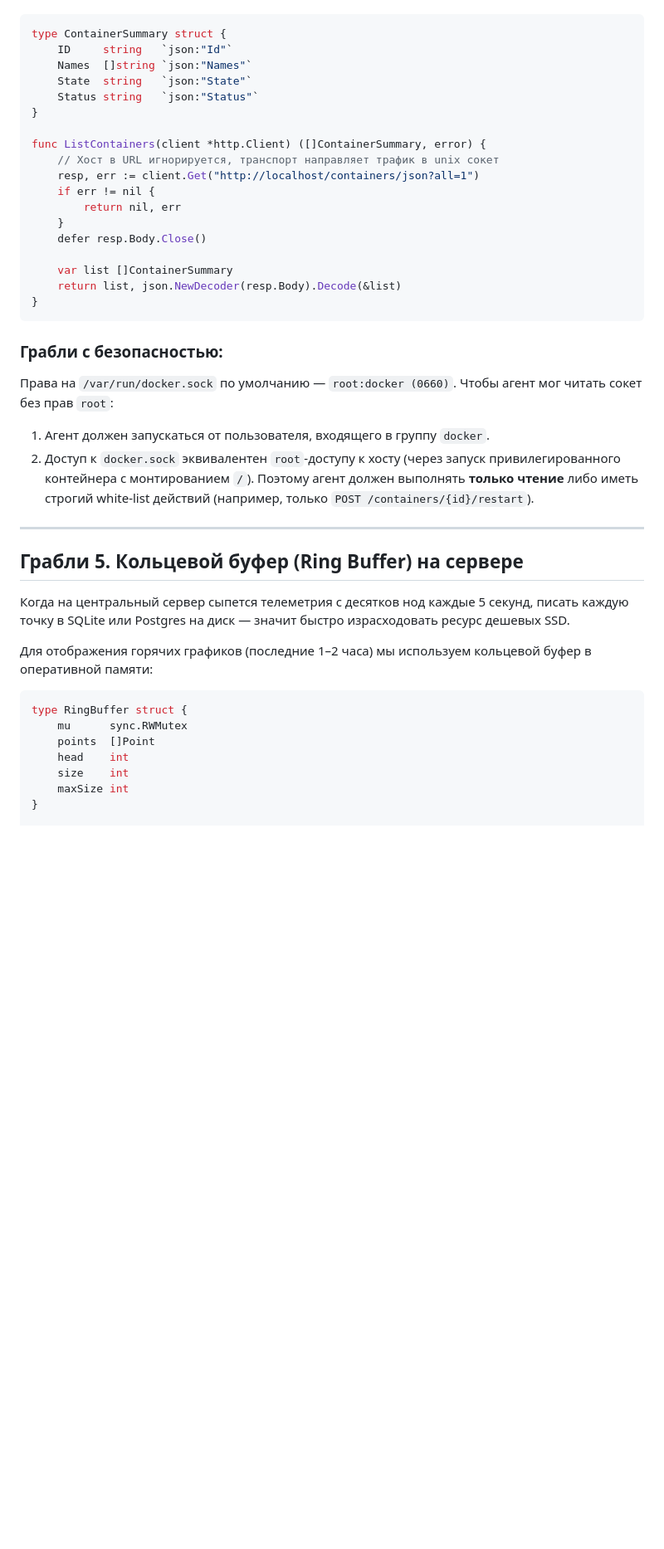
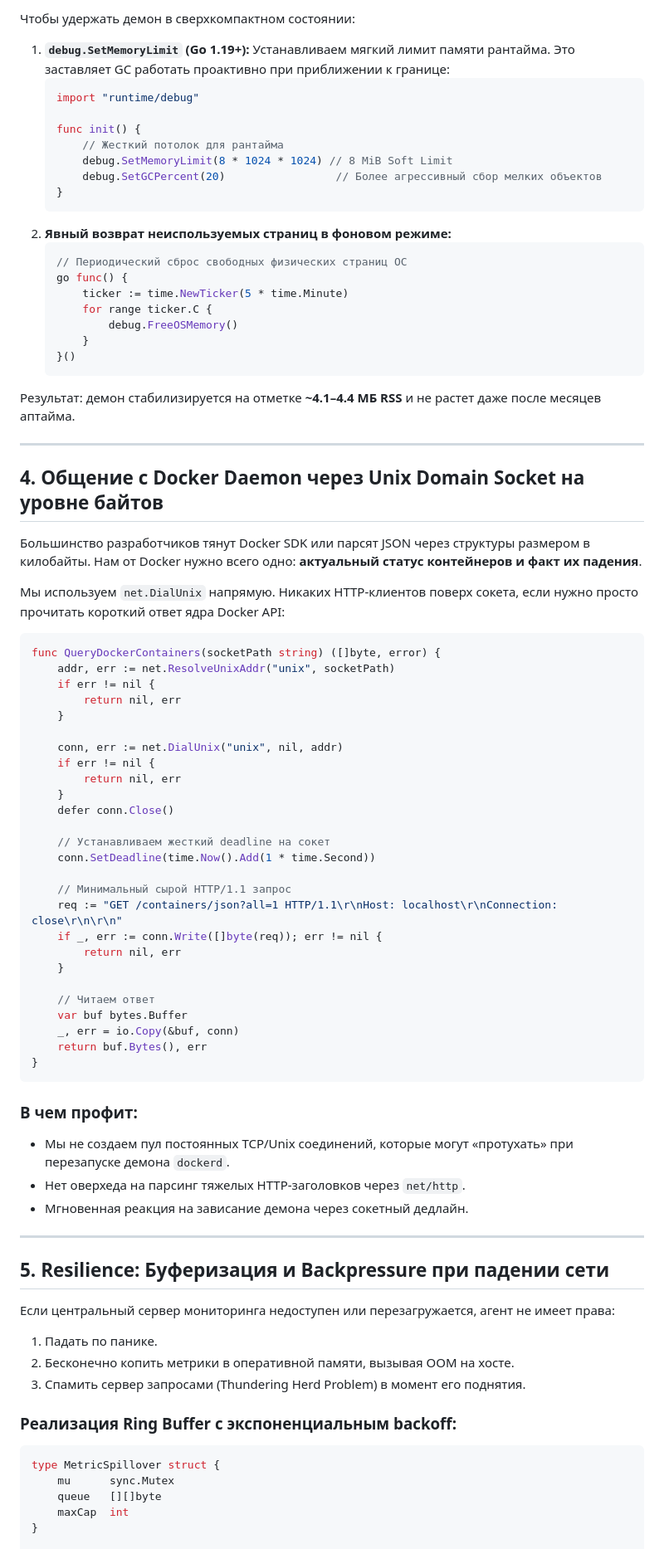
Before and after one commit to NQAI-Dev/nodepulse, a Markdown page: ARTICLE_HABR.md, the part around one of its changes. Shown at 83% size. Drawn GitHub-style; blank space fills up the shorter version.

Commit message:
docs: синьорный deep dive в рантайм Go, zero-alloc парсинг /proc и блокировки тредов ядра

````diff
--- a/ARTICLE_HABR.md
+++ b/ARTICLE_HABR.md
@@ -129,44 +176,86 @@ func NewDockerClient(socketPath string) *http.Client {
+Чтобы удержать демон в сверхкомпактном состоянии:
+
+1. **`debug.SetMemoryLimit` (Go 1.19+):**
+   Устанавливаем мягкий лимит памяти рантайма. Это заставляет GC работать проактивно при приближении к границе:
+   ```go
+   import "runtime/debug"
+
+   func init() {
+       // Жесткий потолок для рантайма
+       debug.SetMemoryLimit(8 * 1024 * 1024) // 8 MiB Soft Limit
+       debug.SetGCPercent(20)                 // Более агрессивный сбор мелких объектов
+   }
+   ```
+2. **Явный возврат неиспользуемых страниц в фоновом режиме:**
+   ```go
+   // Периодический сброс свободных физических страниц ОС
+   go func() {
+       ticker := time.NewTicker(5 * time.Minute)
+       for range ticker.C {
+           debug.FreeOSMemory()
+       }
+   }()
+   ```
+
+Результат: демон стабилизируется на отметке **~4.1–4.4 МБ RSS** и не растет даже после месяцев аптайма.
+
+---
+
+## 4. Общение с Docker Daemon через Unix Domain Socket на уровне байтов
+
+Большинство разработчиков тянут Docker SDK или парсят JSON через структуры размером в килобайты. Нам от Docker нужно всего одно: **актуальный статус контейнеров и факт их падения**.
+
+Мы используем `net.DialUnix` напрямую. Никаких HTTP-клиентов поверх сокета, если нужно просто прочитать короткий ответ ядра Docker API:
 
 ```go
-type ContainerSummary struct {
-	ID     string   `json:"Id"`
-	Names  []string `json:"Names"`
-	State  string   `json:"State"`
-	Status string   `json:"Status"`
-}
-
-func ListContainers(client *http.Client) ([]ContainerSummary, error) {
-	// Хост в URL игнорируется, транспорт направляет трафик в unix сокет
-	resp, err := client.Get("http://localhost/containers/json?all=1")
+func QueryDockerContainers(socketPath string) ([]byte, error) {
+	addr, err := net.ResolveUnixAddr("unix", socketPath)
 	if err != nil {
 		return nil, err
 	}
-	defer resp.Body.Close()
 
-	var list []ContainerSummary
-	return list, json.NewDecoder(resp.Body).Decode(&list)
+	conn, err := net.DialUnix("unix", nil, addr)
+	if err != nil {
+		return nil, err
+	}
+	defer conn.Close()
+
+	// Устанавливаем жесткий deadline на сокет
+	conn.SetDeadline(time.Now().Add(1 * time.Second))
+
+	// Минимальный сырой HTTP/1.1 запрос
+	req := "GET /containers/json?all=1 HTTP/1.1\r\nHost: localhost\r\nConnection: close\r\n\r\n"
+	if _, err := conn.Write([]byte(req)); err != nil {
+		return nil, err
+	}
+
+	// Читаем ответ
+	var buf bytes.Buffer
+	_, err = io.Copy(&buf, conn)
+	return buf.Bytes(), err
 }
 ```
 
-### Грабли с безопасностью:
-Права на `/var/run/docker.sock` по умолчанию — `root:docker (0660)`. Чтобы агент мог читать сокет без прав `root`:
-1. Агент должен запускаться от пользователя, входящего в группу `docker`.
-2. Доступ к `docker.sock` эквивалентен `root`-доступу к хосту (через запуск привилегированного контейнера с монтированием `/`). Поэтому агент должен выполнять **только чтение** либо иметь строгий white-list действий (например, только `POST /containers/{id}/restart`).
+### В чем профит:
+- Мы не создаем пул постоянных TCP/Unix соединений, которые могут «протухать» при перезапуске демона `dockerd`.
+- Нет оверхеда на парсинг тяжелых HTTP-заголовков через `net/http`.
+- Мгновенная реакция на зависание демона через сокетный дедлайн.
 
 ---
 
-## Грабли 5. Кольцевой буфер (Ring Buffer) на сервере
+## 5. Resilience: Буферизация и Backpressure при падении сети
 
-Когда на центральный сервер сыпется телеметрия с десятков нод каждые 5 секунд, писать каждую точку в SQLite или Postgres на диск — значит быстро израсходовать ресурс дешевых SSD.
+Если центральный сервер мониторинга недоступен или перезагружается, агент не имеет права:
+1. Падать по панике.
+2. Бесконечно копить метрики в оперативной памяти, вызывая OOM на хосте.
+3. Спамить сервер запросами (Thundering Herd Problem) в момент его поднятия.
 
-Для отображения горячих графиков (последние 1–2 часа) мы используем кольцевой буфер в оперативной памяти:
+### Реализация Ring Buffer с экспоненциальным backoff:
 
 ```go
-type RingBuffer struct {
-	mu      sync.RWMutex
-	points  []Point
-	head    int
-	size    int
-	maxSize int
+type MetricSpillover struct {
+	mu      sync.Mutex
+	queue   [][]byte
+	maxCap  int
 }
 
````
Also changed, not shown: other parts of ARTICLE_HABR.md (+189 -150 lines).
